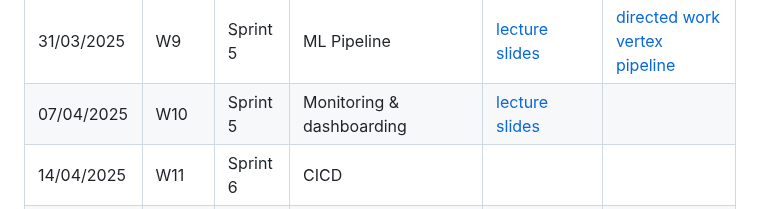
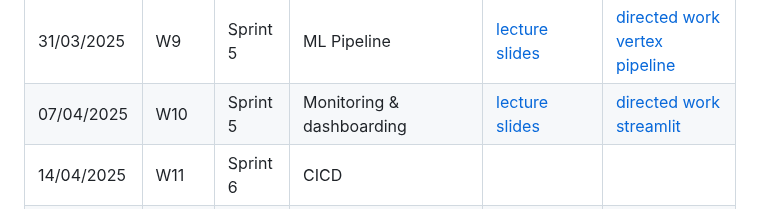
Before and after one commit to ThomasVrancken/info9023-mlops, a Markdown page: README.md, the part around the change. GitHub-like rendering.

Commit message:
Add link to directed work in main README

```diff
--- a/README.md
+++ b/README.md
@@ -32,7 +32,7 @@ Note that links to the lecture and labs slides will always be provided shortly b
 | 17/03/2025 | W7  | Sprint 4 | Model serving | [lecture slides](lectures/07_model_serving.pdf) | [demo vLLM](demos/04_vllm/) |
 | 24/03/2025 | W8  | Sprint 4 | Serving & training optimisation (order swapped with ML Pipeline) | [lecture slides](lectures/08_serving_and_training_optimisation.pdf) |
 | 31/03/2025 | W9  | Sprint 5 | ML Pipeline | [lecture slides](lectures/09_model_pipeline.pdf) | [directed work vertex pipeline](directed_work/04_vertex) |
-| 07/04/2025 | W10 | Sprint 5 | Monitoring & dashboarding | [lecture slides](lectures/10_monitoring_and_dashboarding.pdf) |
+| 07/04/2025 | W10 | Sprint 5 | Monitoring & dashboarding | [lecture slides](lectures/10_monitoring_and_dashboarding.pdf) | [directed work streamlit](directed_work/05_streamlit) |
 | 14/04/2025 | W11 | Sprint 6 | CICD | []() |
 | 21/04/2025 | W12 | Sprint 6 | LLMOps & Trustworthy AI | []() |
 
```
